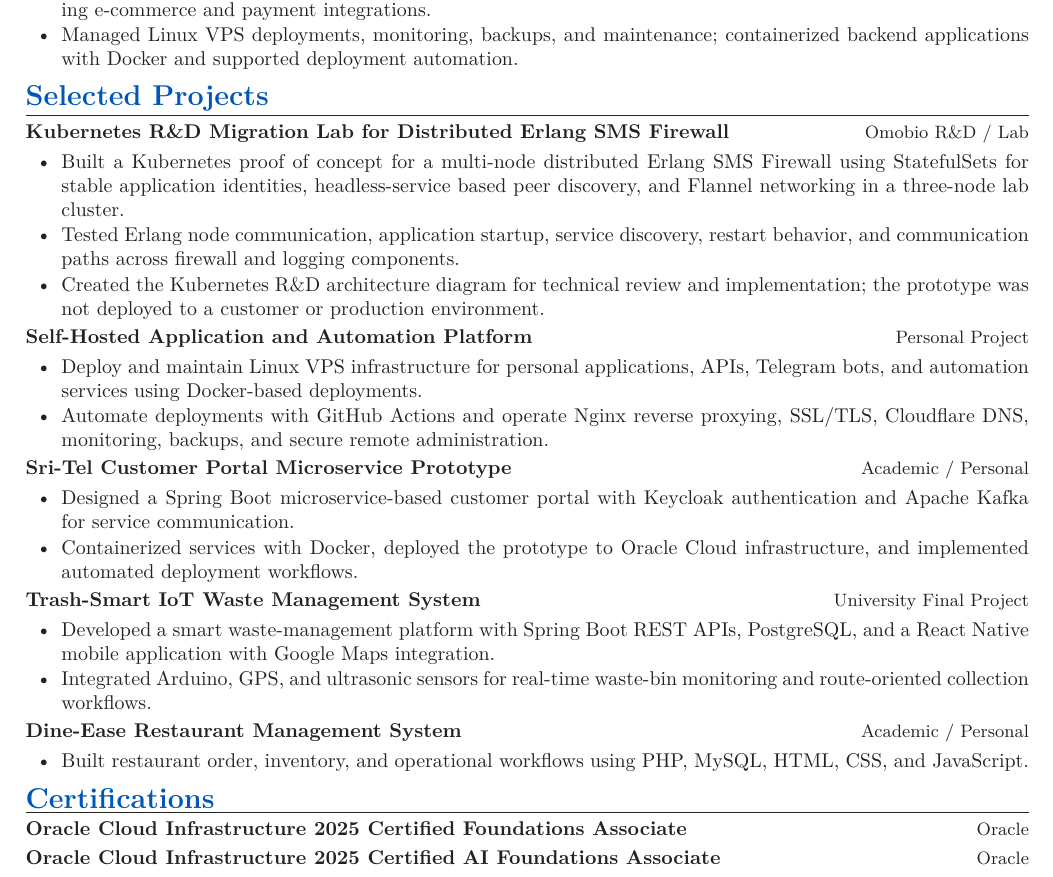
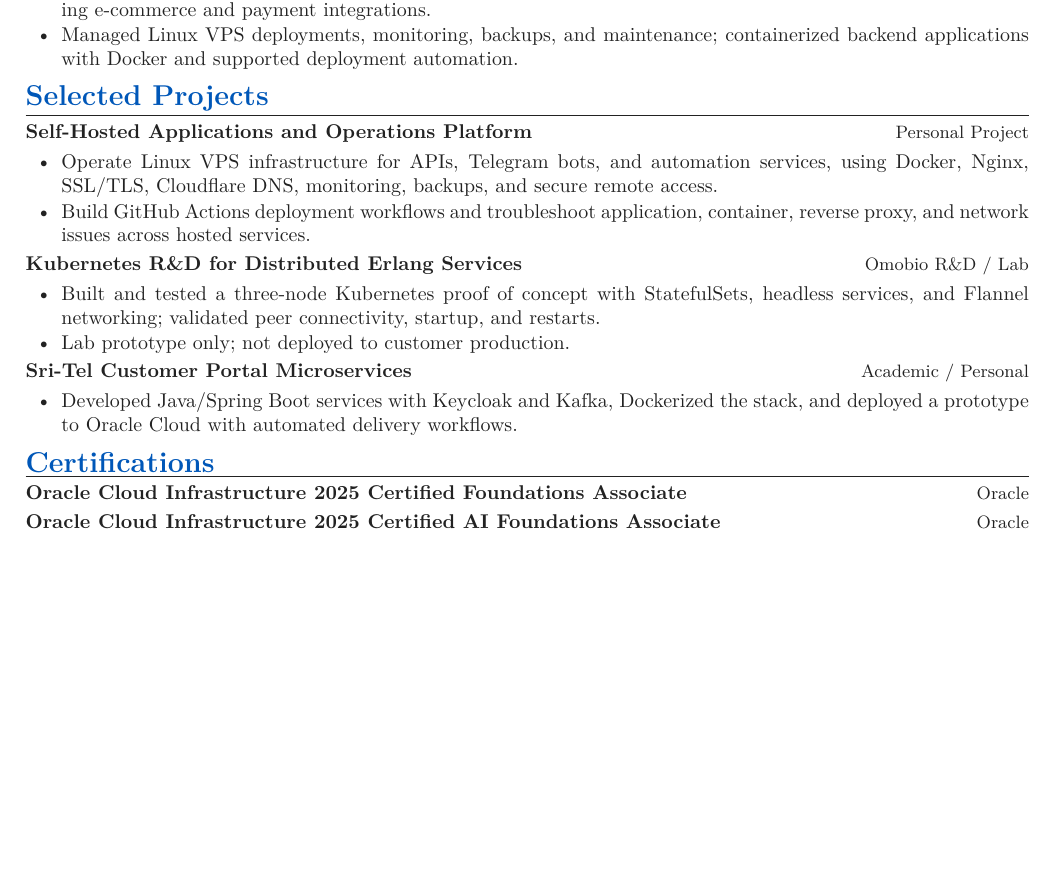
Before and after one commit to rumalg123/My-CV, a LaTeX document (main.tex, which reads sections/05_projects.tex): part of page 2 of 2, cut so that both start at the same text, the shorter picture padded with empty space. Compiled offline with pdfLaTeX.

Commit message:
Tailor operations experience and projects for Sysco LABS

```diff
--- a/sections/05_projects.tex
+++ b/sections/05_projects.tex
@@ -1,96 +1,20 @@
-%==============================================================================
-% PROJECTS
-%==============================================================================
-
+% SELECTED PROJECTS
 \resumeSection{Selected Projects}
-
-%------------------------------------------------------------------------------
-% KUBERNETES R&D
-%------------------------------------------------------------------------------
-
-\projectHeading
-{Kubernetes R\&D Migration Lab for Distributed Erlang SMS Firewall}
-{Omobio R\&D / Lab}
-
+\projectHeading{Self-Hosted Applications and Operations Platform}{Personal Project}
 \begin{itemize}
-
-\item Built a Kubernetes proof of concept for a multi-node distributed Erlang SMS Firewall
-using StatefulSets for stable application identities, headless-service based peer discovery,
-and Flannel networking in a three-node lab cluster.
-
-\item Tested Erlang node communication, application startup, service discovery, restart
-behavior, and communication paths across firewall and logging components.
-
-\item Created the Kubernetes R\&D architecture diagram for technical review and
-implementation; the prototype was not deployed to a customer or production environment.
-
+\item Operate Linux VPS infrastructure for APIs, Telegram bots, and automation services,
+using Docker, Nginx, SSL/TLS, Cloudflare DNS, monitoring, backups, and secure remote access.
+\item Build GitHub Actions deployment workflows and troubleshoot application, container,
+reverse proxy, and network issues across hosted services.
 \end{itemize}
-
-%------------------------------------------------------------------------------
-% SELF HOSTED PLATFORM
-%------------------------------------------------------------------------------
-
-\projectHeading
-{Self-Hosted Application and Automation Platform}
-{Personal Project}
-
+\projectHeading{Kubernetes R\&D for Distributed Erlang Services}{Omobio R\&D / Lab}
 \begin{itemize}
-
-\item Deploy and maintain Linux VPS infrastructure for personal applications, APIs,
-Telegram bots, and automation services using Docker-based deployments.
-
-\item Automate deployments with GitHub Actions and operate Nginx reverse proxying,
-SSL/TLS, Cloudflare DNS, monitoring, backups, and secure remote administration.
-
+\item Built and tested a three-node Kubernetes proof of concept with StatefulSets,
+headless services, and Flannel networking; validated peer connectivity, startup, and restarts.
+\item Lab prototype only; not deployed to customer production.
 \end{itemize}
-
-%------------------------------------------------------------------------------
-% SRITEL
-%------------------------------------------------------------------------------
-
-\projectHeading
-{Sri-Tel Customer Portal Microservice Prototype}
-{Academic / Personal}
-
+\projectHeading{Sri-Tel Customer Portal Microservices}{Academic / Personal}
 \begin{itemize}
-
-\item Designed a Spring Boot microservice-based customer portal with Keycloak
-authentication and Apache Kafka for service communication.
-
-\item Containerized services with Docker, deployed the prototype to Oracle Cloud
-infrastructure, and implemented automated deployment workflows.
-
+\item Developed Java/Spring Boot services with Keycloak and Kafka, Dockerized the stack,
+and deployed a prototype to Oracle Cloud with automated delivery workflows.
 \end{itemize}
-
-%------------------------------------------------------------------------------
-% TRASH SMART
-%------------------------------------------------------------------------------
-
-\projectHeading
-{Trash-Smart IoT Waste Management System}
-{University Final Project}
-
-\begin{itemize}
-
-\item Developed a smart waste-management platform with Spring Boot REST APIs,
-PostgreSQL, and a React Native mobile application with Google Maps integration.
-
-\item Integrated Arduino, GPS, and ultrasonic sensors for real-time waste-bin monitoring
-and route-oriented collection workflows.
-
-\end{itemize}
-
-%------------------------------------------------------------------------------
-% DINE EASE
-%------------------------------------------------------------------------------
-
-\projectHeading
-{Dine-Ease Restaurant Management System}
-{Academic / Personal}
-
-\begin{itemize}
-
-\item Built restaurant order, inventory, and operational workflows using PHP, MySQL,
-HTML, CSS, and JavaScript.
-
-\end{itemize}
```
